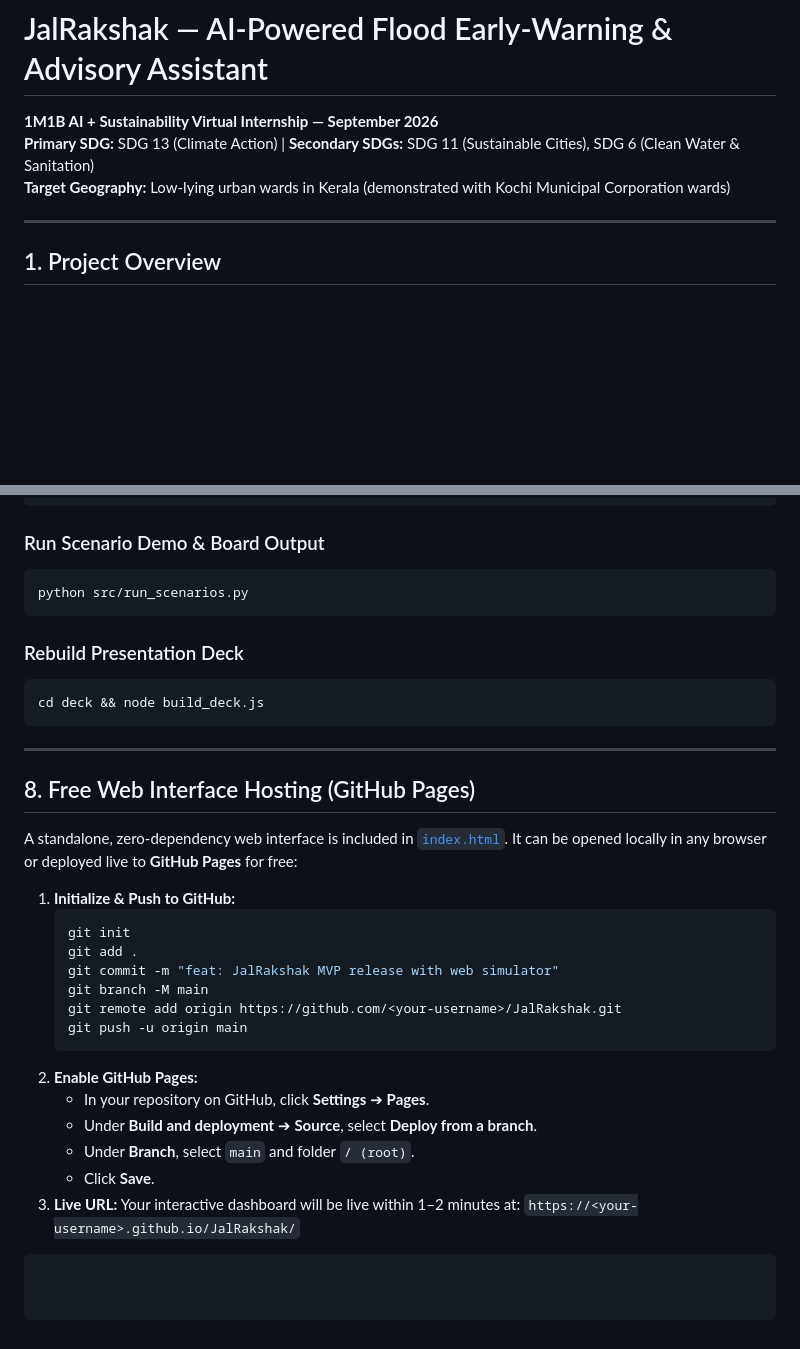
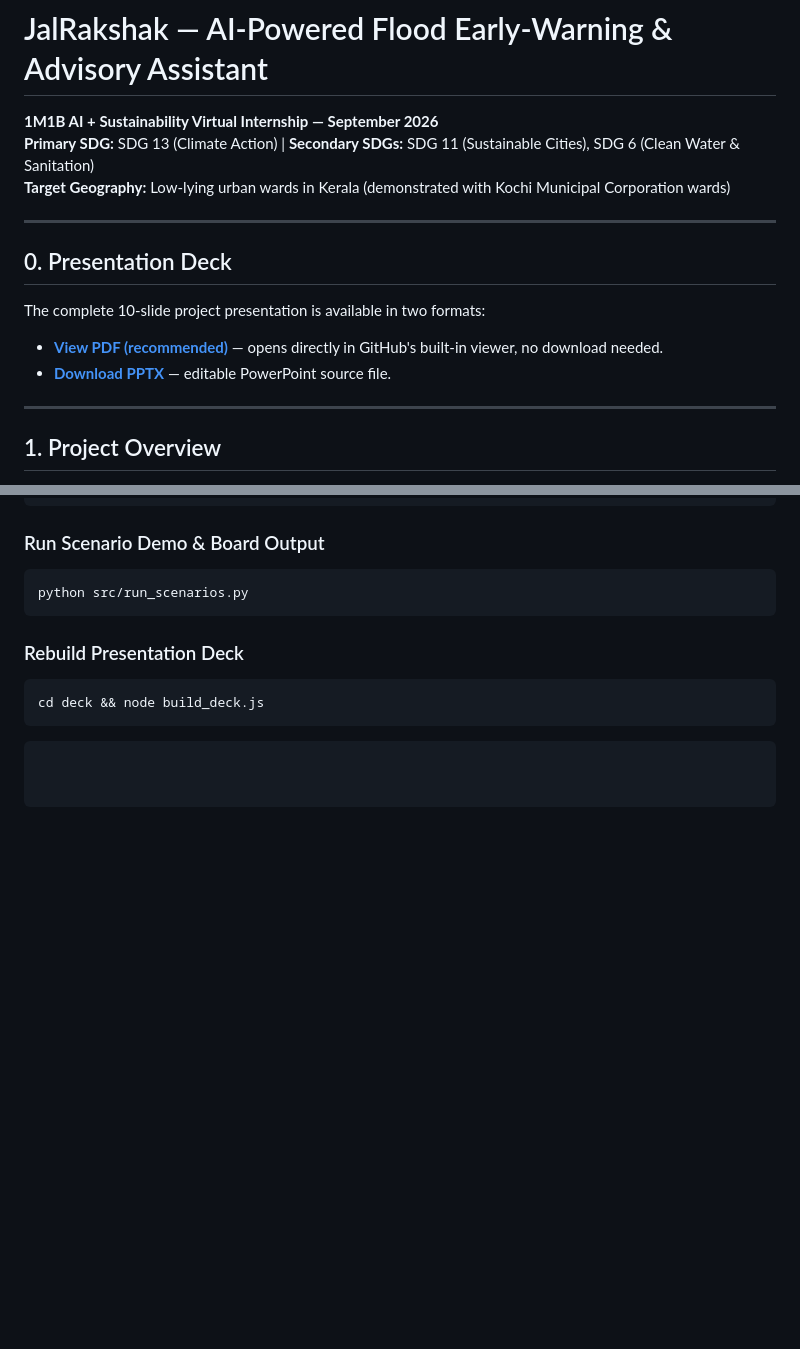
Before and after one commit to darkdevil3610/JalRakshak, a Markdown page: README.md, 2 parts joined by grey strips. GitHub-like rendering; blank space fills up the shorter version.

Commit message:
feat: JalRakshak MVP complete

````diff
--- a/README.md
+++ b/README.md
@@ -3,6 +3,15 @@
 **1M1B AI + Sustainability Virtual Internship — September 2026**
 **Primary SDG:** SDG 13 (Climate Action) | **Secondary SDGs:** SDG 11 (Sustainable Cities), SDG 6 (Clean Water & Sanitation)
 **Target Geography:** Low-lying urban wards in Kerala (demonstrated with Kochi Municipal Corporation wards)
+
+---
+
+## 0. Presentation Deck
+
+The complete 10-slide project presentation is available in two formats:
+
+* **[View PDF (recommended)](./deck/JalRakshak_MVP.pdf)** — opens directly in GitHub's built-in viewer, no download needed.
+* **[Download PPTX](./deck/JalRakshak_MVP.pptx)** — editable PowerPoint source file.
 
 ---
 
@@ -140,28 +149,4 @@ python src/run_scenarios.py
 cd deck && node build_deck.js
 ```
 
----
-
-## 8. Free Web Interface Hosting (GitHub Pages)
-
-A standalone, zero-dependency web interface is included in [`index.html`](./index.html). It can be opened locally in any browser or deployed live to **GitHub Pages** for free:
-
-1. **Initialize & Push to GitHub:**
-   ```bash
-   git init
-   git add .
-   git commit -m "feat: JalRakshak MVP release with web simulator"
-   git branch -M main
-   git remote add origin https://github.com/<your-username>/JalRakshak.git
-   git push -u origin main
-   ```
-2. **Enable GitHub Pages:**
-   * In your repository on GitHub, click **Settings** ➔ **Pages**.
-   * Under **Build and deployment** ➔ **Source**, select **Deploy from a branch**.
-   * Under **Branch**, select `main` and folder `/ (root)`.
-   * Click **Save**.
-3. **Live URL:**
-   Your interactive dashboard will be live within 1–2 minutes at:
-   `https://<your-username>.github.io/JalRakshak/`
-
 ```
````
